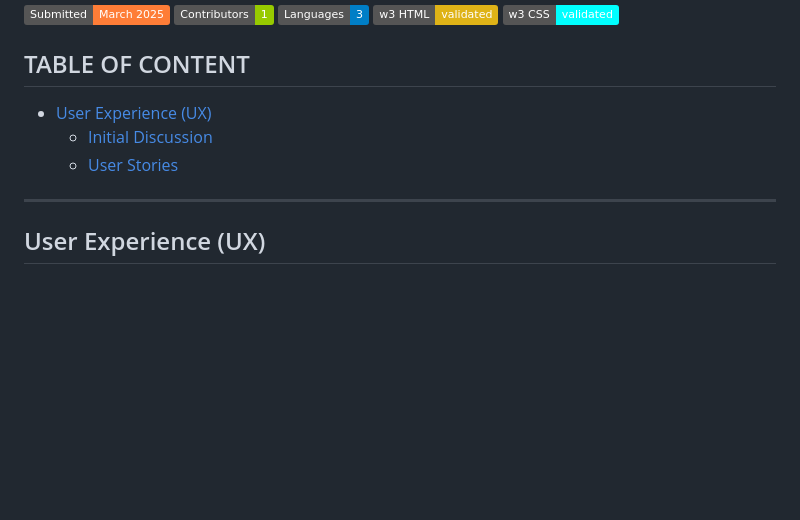
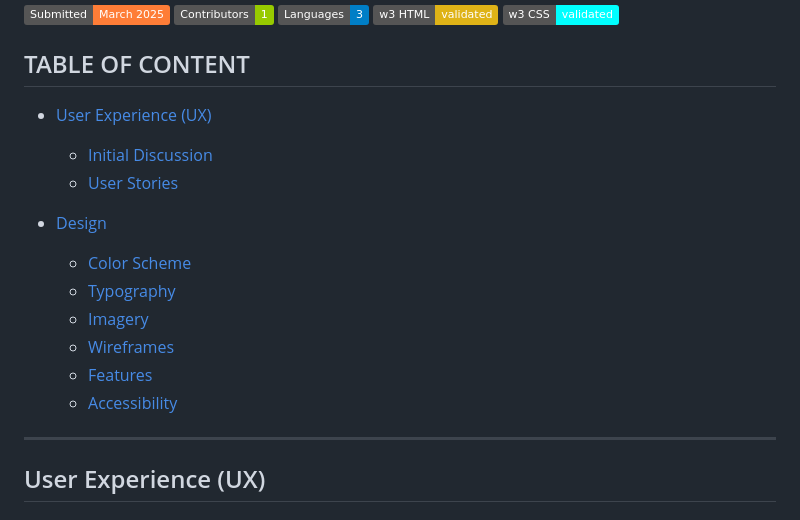
Before and after one commit to coderlawa/milestoneOne, a Markdown page: README.md, the part around the change printed below. GitHub-like rendering; badges without logos; blank space fills up the shorter version.

```diff
--- a/README.md
+++ b/README.md
@@ -14,9 +14,17 @@ This website has been built to accomodate most visitors needs, regardless of the
 
 ## TABLE OF CONTENT
 
-* [User Experience (UX)](#User-Experience-(UX))
-    * [Initial Discussion](#Initial-Discussion)
-    * [User Stories](#User-Stories)
+* [User Experience (UX)](#user-experience-ux)
+    * [Initial Discussion](#initial-discussion)
+    * [User Stories](#user-stories)
+
+* [Design](#design)
+    * [Color Scheme](#color-scheme)
+    * [Typography](#typography)
+    * [Imagery](#imagery)
+    * [Wireframes](#wireframes)
+    * [Features](#features)
+    * [Accessibility](#accessibility)
 
 - - -
 
```
Also changed, not shown: other parts of README.md (+45 -2 lines), docs/colors.png (added), docs/css.png (added), docs/devices.jpg (added).
